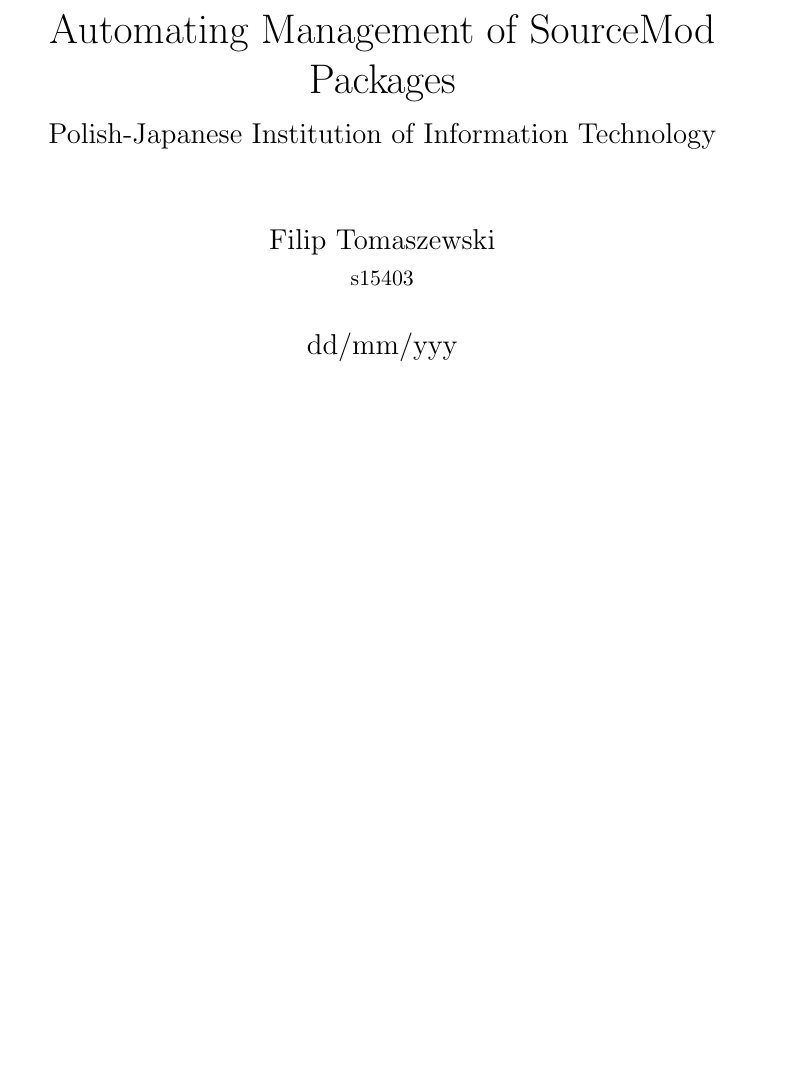
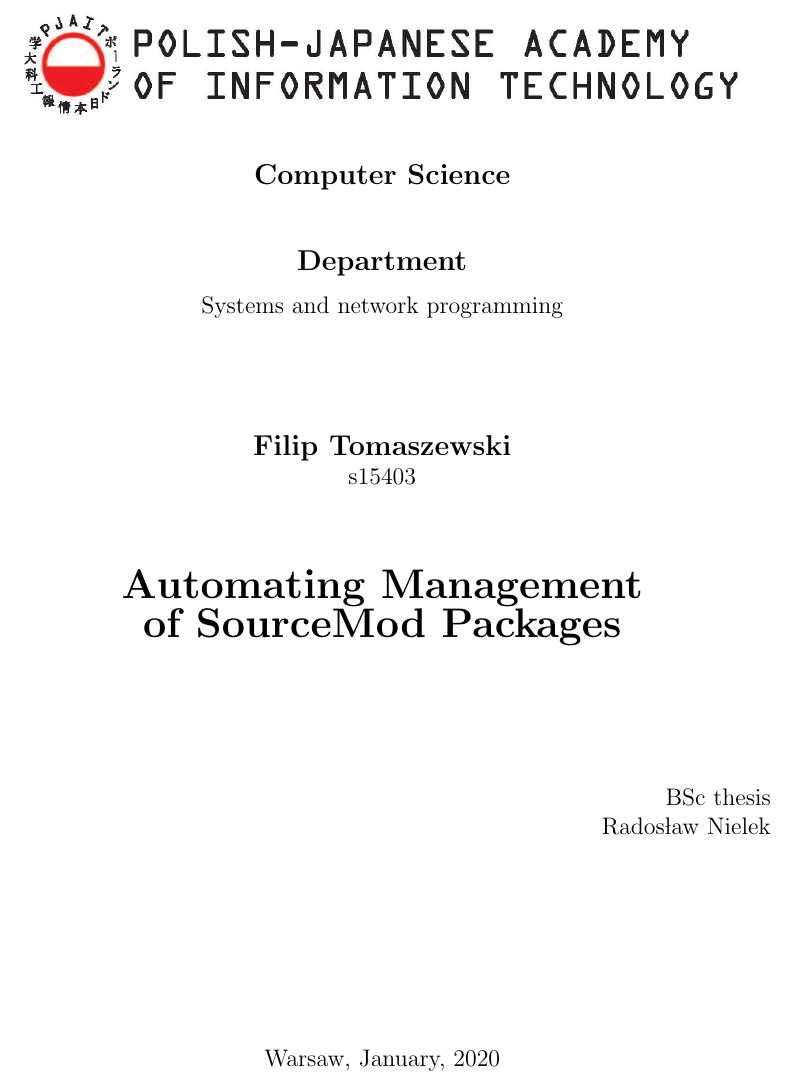
Before and after one commit to Phil25/BachelorThesis, a LaTeX thesis (main.tex, which reads title.tex): part of page 1 of 47, cut at the place of the change, the shorter picture padded with empty space. Compiled offline with pdfLaTeX.

Commit message:
PJATK style title page

```diff
--- a/main.tex
+++ b/main.tex
@@ -7,21 +7,9 @@
 \usepackage{float}
 \usepackage{pgfplots}
 
-\title{
-  {Automating Management of SourceMod Packages}\\
-  {\large Polish-Japanese Institution of Information Technology}\\
-}
-
-\author{
-  {Filip Tomaszewski}\\
-  {\small s15403}
-}
-
-\date{dd/mm/yyy}
-
 \begin{document}
 
-\maketitle
+\input{title}
 
 \tableofcontents
 
--- /dev/null
+++ b/title.tex
@@ -0,0 +1,43 @@
+\thispagestyle{empty}
+\pagenumbering{gobble}
+
+\begin{figure}[H]
+  \centering
+  \includegraphics[scale=0.8]{pjatk-logo.jpg}
+\end{figure}
+
+\begin{center}
+
+{\large \textbf{Computer Science}}
+
+\vspace{1cm}
+
+{\large \textbf{Department}}
+
+\vspace{0.25cm}
+
+Systems and network programming
+
+\vspace{2cm}
+
+{\large \textbf{Filip Tomaszewski}}
+
+s15403
+
+\vspace{1.5cm}
+
+{\LARGE \textbf{Automating Management of~SourceMod Packages}}
+
+\vspace{2cm}
+
+\begin{flushright}
+
+BSc thesis
+
+Radosław Nielek
+
+\end{flushright}
+
+\vspace{\fill}
+
+Warsaw, January, 2020
```
Also changed, not shown: images/pjatk-logo.jpg (added), title.tex (6 more changed lines).
